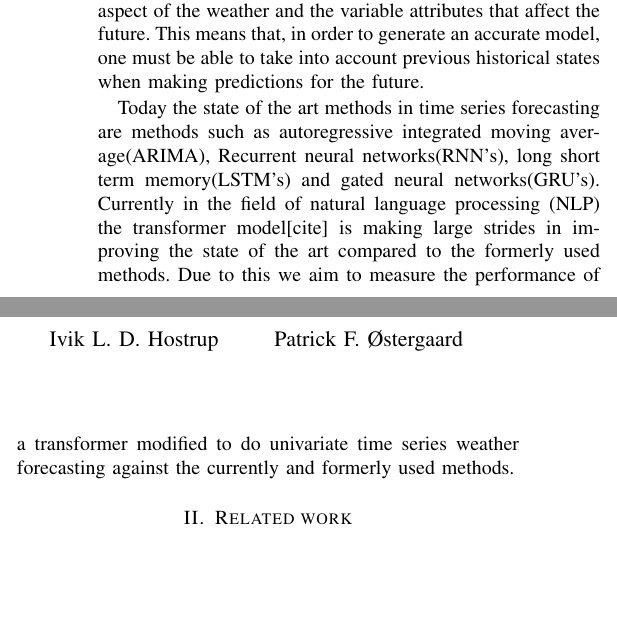
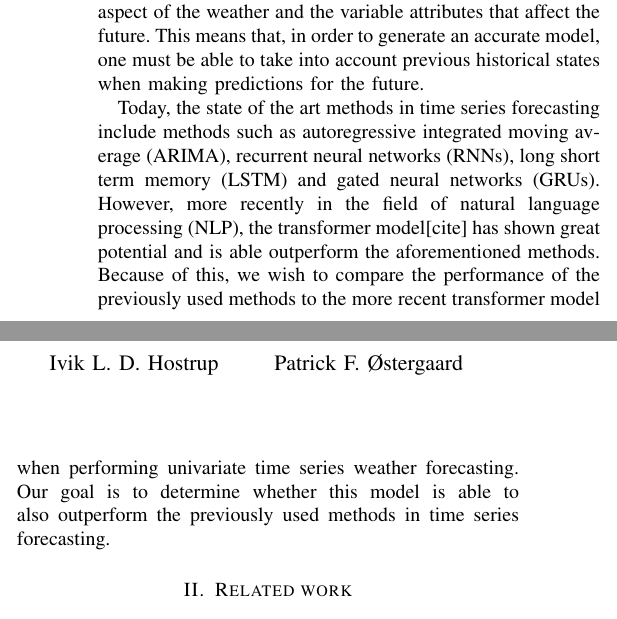
Before and after one commit to chhoumann/P6, a LaTeX paper (master.tex, which reads sections/introduction.tex): two parts of the columns of page 1 of 3, joined at a grey line, cut so that both start at the same text, the shorter picture padded with empty space. Compiled offline with pdfLaTeX; a missing font is replaced by an installed copy or a similar font; a LaTeX package or settings file that is missing is left out.

Commit message:
Update sections/introduction.tex
Co-authored-by: Pattrigue <57709490+Pattrigue@users.noreply.github.com>

```diff
--- a/sections/introduction.tex
+++ b/sections/introduction.tex
@@ -8,4 +8,7 @@ An example of such a system is how large weather sensor networks work in correla
 To generate a reliable time series weather forecasting model, we need a model that is able to account for the seasonality aspect of the weather and the variable attributes that affect the future.
 This means that, in order to generate an accurate model, one must be able to take into account previous historical states when making predictions for the future.
 
-Today the state of the art methods in time series forecasting are methods such as autoregressive integrated moving average(ARIMA), Recurrent neural networks(RNN's), long short term memory(LSTM's) and gated neural networks(GRU's). Currently in the field of natural language processing (NLP) the transformer model[cite] is making large strides in improving the state of the art compared to the formerly used methods. Due to this we aim to measure the performance of a transformer modified to do univariate time series weather forecasting against the currently and formerly used methods.
+Today, the state of the art methods in time series forecasting include methods such as autoregressive integrated moving average (ARIMA), recurrent neural networks (RNNs), long short term memory (LSTM) and gated neural networks
+(GRUs).
+However, more recently in the field of natural language processing (NLP), the transformer model[cite] has shown great potential and is able outperform the aforementioned methods.
+Because of this, we wish to compare the performance of the previously used methods to the more recent transformer model when performing univariate time series weather forecasting. Our goal is to determine whether this model is able to also outperform the previously used methods in time series forecasting.
```
